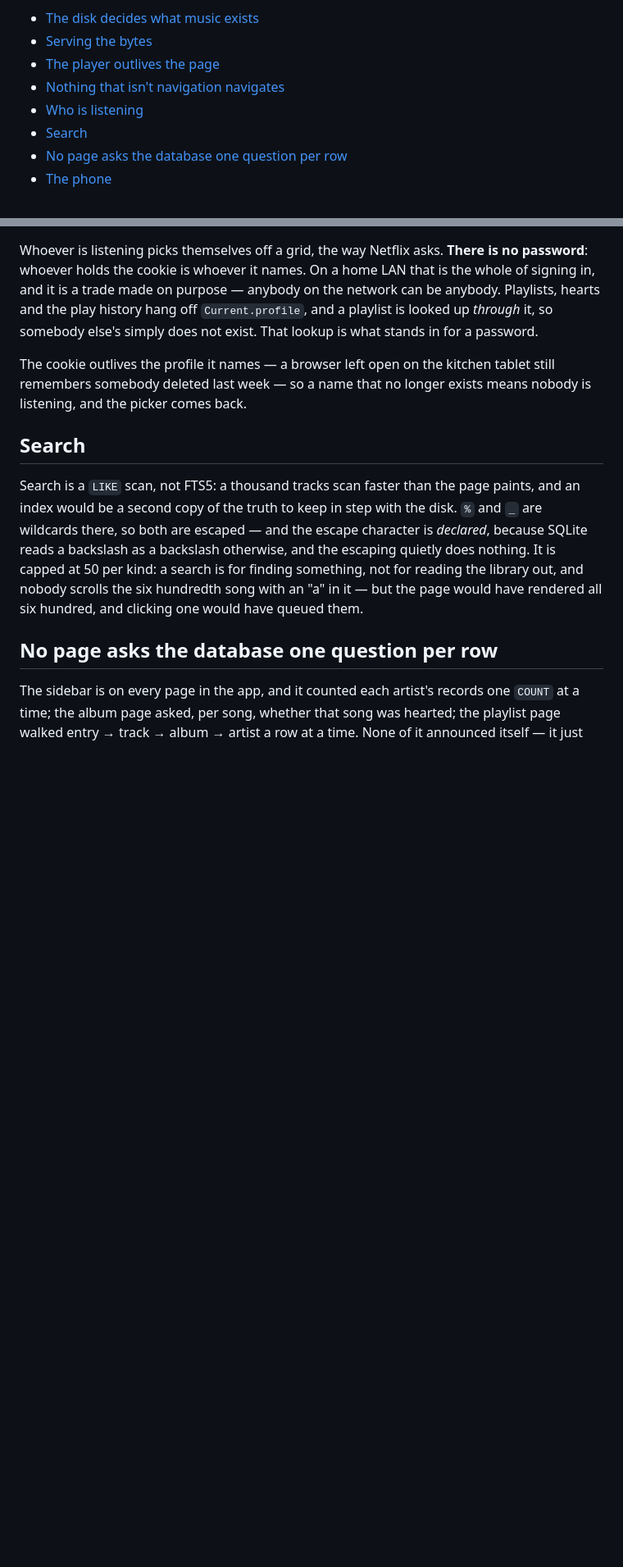
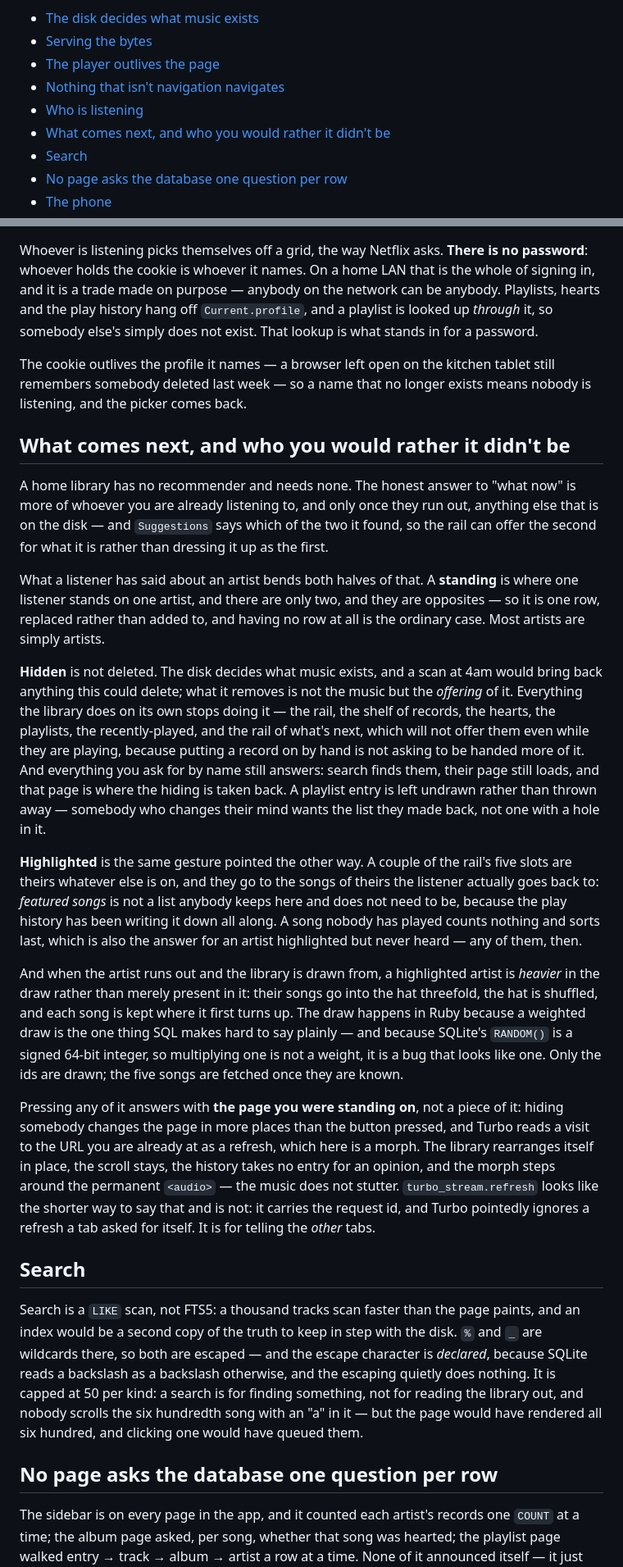
Before and after one commit to gstn-caruso/mediateca, a Markdown page: docs/ARCHITECTURE.md, 2 parts joined by grey strips. Shown at 82% size. Drawn GitHub-style; blank space fills up the shorter version.

Commit message:
docs: what hiding an artist means, and what highlighting one does
The README says the feature exists; the architecture says why hidden is not
deleted, why the rail will not offer somebody even while they are playing,
where "their featured songs" comes from when nobody keeps such a list, and
why the weighted draw happens in Ruby rather than in SQLite's RANDOM().

```diff
--- a/docs/ARCHITECTURE.md
+++ b/docs/ARCHITECTURE.md
@@ -8,6 +8,7 @@ made. The short version is the [README](../README.md).
 - [The player outlives the page](#the-player-outlives-the-page)
 - [Nothing that isn't navigation navigates](#nothing-that-isnt-navigation-navigates)
 - [Who is listening](#who-is-listening)
+- [What comes next, and who you would rather it didn't be](#what-comes-next-and-who-you-would-rather-it-didnt-be)
 - [Search](#search)
 - [No page asks the database one question per row](#no-page-asks-the-database-one-question-per-row)
 - [The phone](#the-phone)
@@ -152,6 +153,54 @@ The cookie outlives the profile it names — a browser left open on the kitchen
 tablet still remembers somebody deleted last week — so a name that no longer
 exists means nobody is listening, and the picker comes back.
 
+## What comes next, and who you would rather it didn't be
+
+A home library has no recommender and needs none. The honest answer to "what
+now" is more of whoever you are already listening to, and only once they run
+out, anything else that is on the disk — and `Suggestions` says which of the two
+it found, so the rail can offer the second for what it is rather than dressing
+it up as the first.
+
+What a listener has said about an artist bends both halves of that. A
+**standing** is where one listener stands on one artist, and there are only two,
+and they are opposites — so it is one row, replaced rather than added to, and
+having no row at all is the ordinary case. Most artists are simply artists.
+
+**Hidden** is not deleted. The disk decides what music exists, and a scan at 4am
+would bring back anything this could delete; what it removes is not the music but
+the *offering* of it. Everything the library does on its own stops doing it — the
+rail, the shelf of records, the hearts, the playlists, the recently-played, and
+the rail of what's next, which will not offer them even while they are playing,
+because putting a record on by hand is not asking to be handed more of it. And
+everything you ask for by name still answers: search finds them, their page still
+loads, and that page is where the hiding is taken back. A playlist entry is left
+undrawn rather than thrown away — somebody who changes their mind wants the list
+they made back, not one with a hole in it.
+
+**Highlighted** is the same gesture pointed the other way. A couple of the rail's
+five slots are theirs whatever else is on, and they go to the songs of theirs the
+listener actually goes back to: *featured songs* is not a list anybody keeps here
+and does not need to be, because the play history has been writing it down all
+along. A song nobody has played counts nothing and sorts last, which is also the
+answer for an artist highlighted but never heard — any of them, then.
+
+And when the artist runs out and the library is drawn from, a highlighted artist
+is *heavier* in the draw rather than merely present in it: their songs go into
+the hat threefold, the hat is shuffled, and each song is kept where it first
+turns up. The draw happens in Ruby because a weighted draw is the one thing SQL
+makes hard to say plainly — and because SQLite's `RANDOM()` is a signed 64-bit
+integer, so multiplying one is not a weight, it is a bug that looks like one.
+Only the ids are drawn; the five songs are fetched once they are known.
+
+Pressing any of it answers with **the page you were standing on**, not a piece of
+it: hiding somebody changes the page in more places than the button pressed, and
+Turbo reads a visit to the URL you are already at as a refresh, which here is a
+morph. The library rearranges itself in place, the scroll stays, the history
+takes no entry for an opinion, and the morph steps around the permanent `<audio>`
+— the music does not stutter. `turbo_stream.refresh` looks like the shorter way
+to say that and is not: it carries the request id, and Turbo pointedly ignores a
+refresh a tab asked for itself. It is for telling the *other* tabs.
+
 ## Search
 
 Search is a `LIKE` scan, not FTS5: a thousand tracks scan faster than the page
```
Also changed, not shown: README.md (+6 -0 lines).
